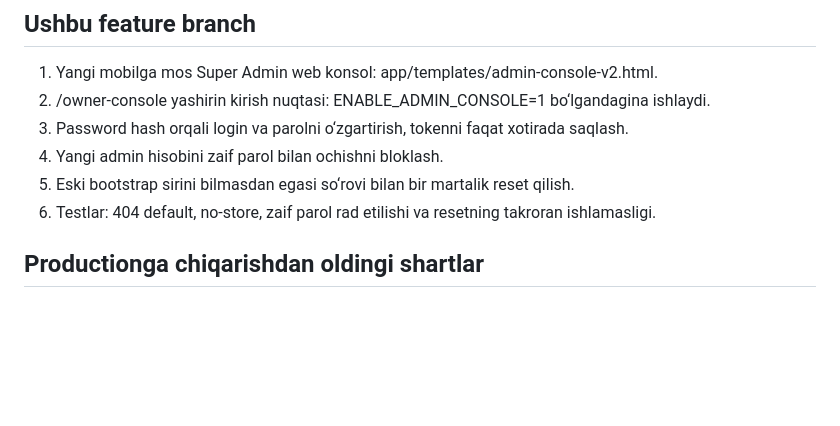
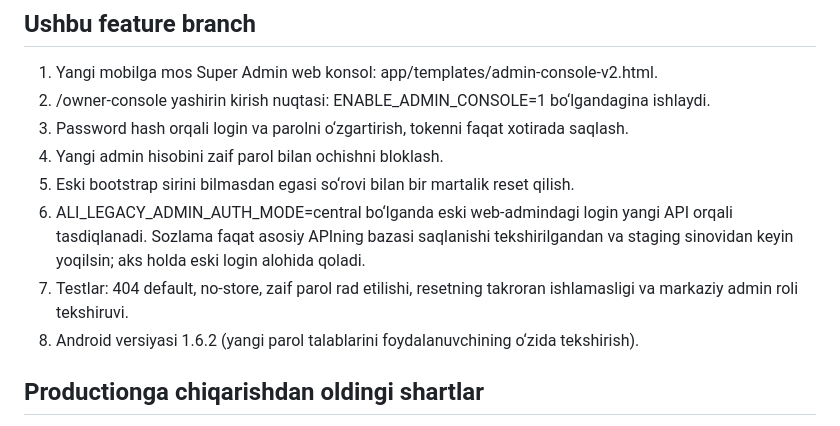
Before and after one commit to saidbayevs73-sketch/ali-kuryer, a Markdown page: docs/ALI_KURYER_REBUILD_2026.md, the part around the change. Rendered like a GitHub page; blank space fills up the shorter version.

Commit message:
Document gated legacy-admin unification and Android 1.6.2 release stage

```diff
--- a/docs/ALI_KURYER_REBUILD_2026.md
+++ b/docs/ALI_KURYER_REBUILD_2026.md
@@ -21,7 +21,9 @@ Birinchi API /api/auth/admin/login, login admin va DB password hashidan foydalan
 3. Password hash orqali login va parolni o‘zgartirish, tokenni faqat xotirada saqlash.
 4. Yangi admin hisobini zaif parol bilan ochishni bloklash.
 5. Eski bootstrap sirini bilmasdan egasi so‘rovi bilan bir martalik reset qilish.
-6. Testlar: 404 default, no-store, zaif parol rad etilishi va resetning takroran ishlamasligi.
+6. ALI_LEGACY_ADMIN_AUTH_MODE=central bo‘lganda eski web-admindagi login yangi API orqali tasdiqlanadi. Sozlama faqat asosiy APIning bazasi saqlanishi tekshirilgandan va staging sinovidan keyin yoqilsin; aks holda eski login alohida qoladi.
+7. Testlar: 404 default, no-store, zaif parol rad etilishi, resetning takroran ishlamasligi va markaziy admin roli tekshiruvi.
+8. Android versiyasi 1.6.2 (yangi parol talablarini foydalanuvchining o‘zida tekshirish).
 
 ## Productionga chiqarishdan oldingi shartlar
 - Legacy /var/data bazasini, rasm va ticketlarni, FastAPI/PG bazani zaxiralash va tiklashni alohida sinash.
```
